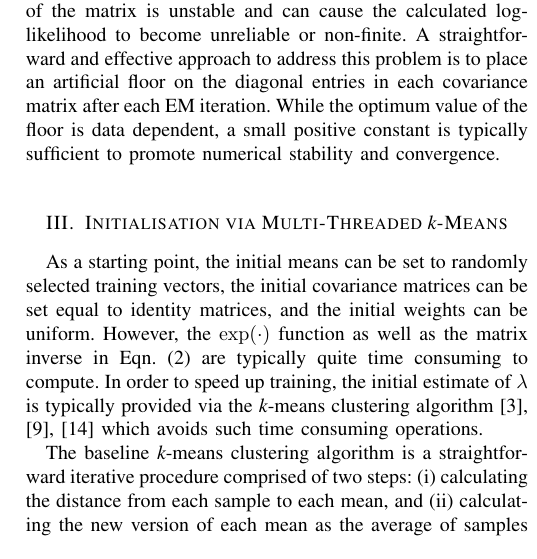
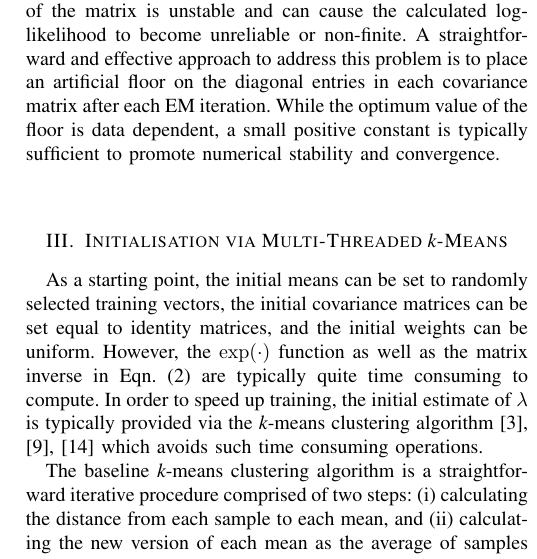
Before and after one commit to conradsnicta/gmmreport, a LaTeX paper (main.tex, which reads sec_param_km.tex): part of one column of page 3 of 8, cut so that both start at the same text. Compiled offline with pdfLaTeX; a missing font is replaced by an installed copy or a similar font; a LaTeX package or settings file that is missing is left out.

Commit message:
work in progress

```diff
--- a/sec_param_km.tex
+++ b/sec_param_km.tex
@@ -1,4 +1,4 @@
-\vspace{2ex}
+\vspace{4ex}
 \section{Initialisation via Multi-Threaded {\it k}-Means}
 \label{sec:param_km}
 \vspace{1ex}
```
